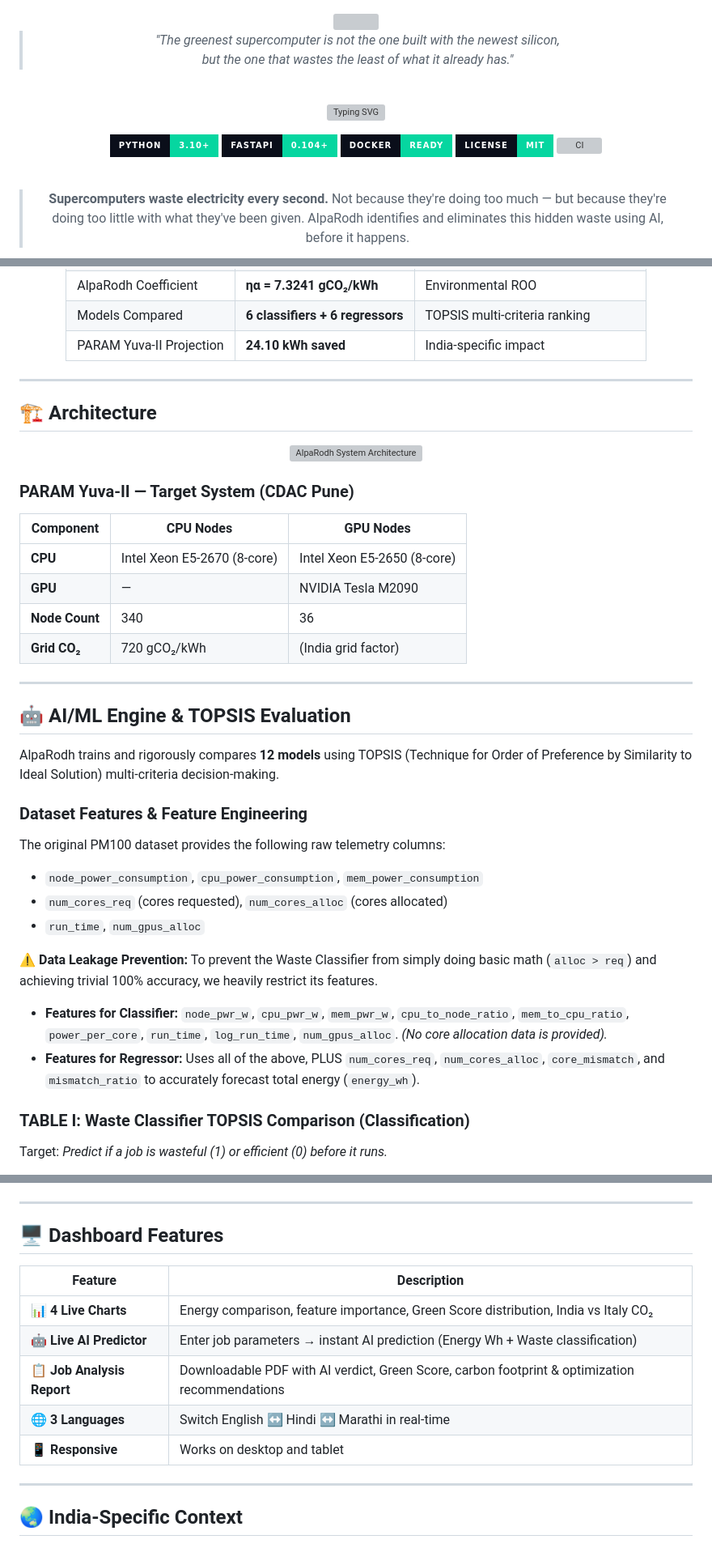
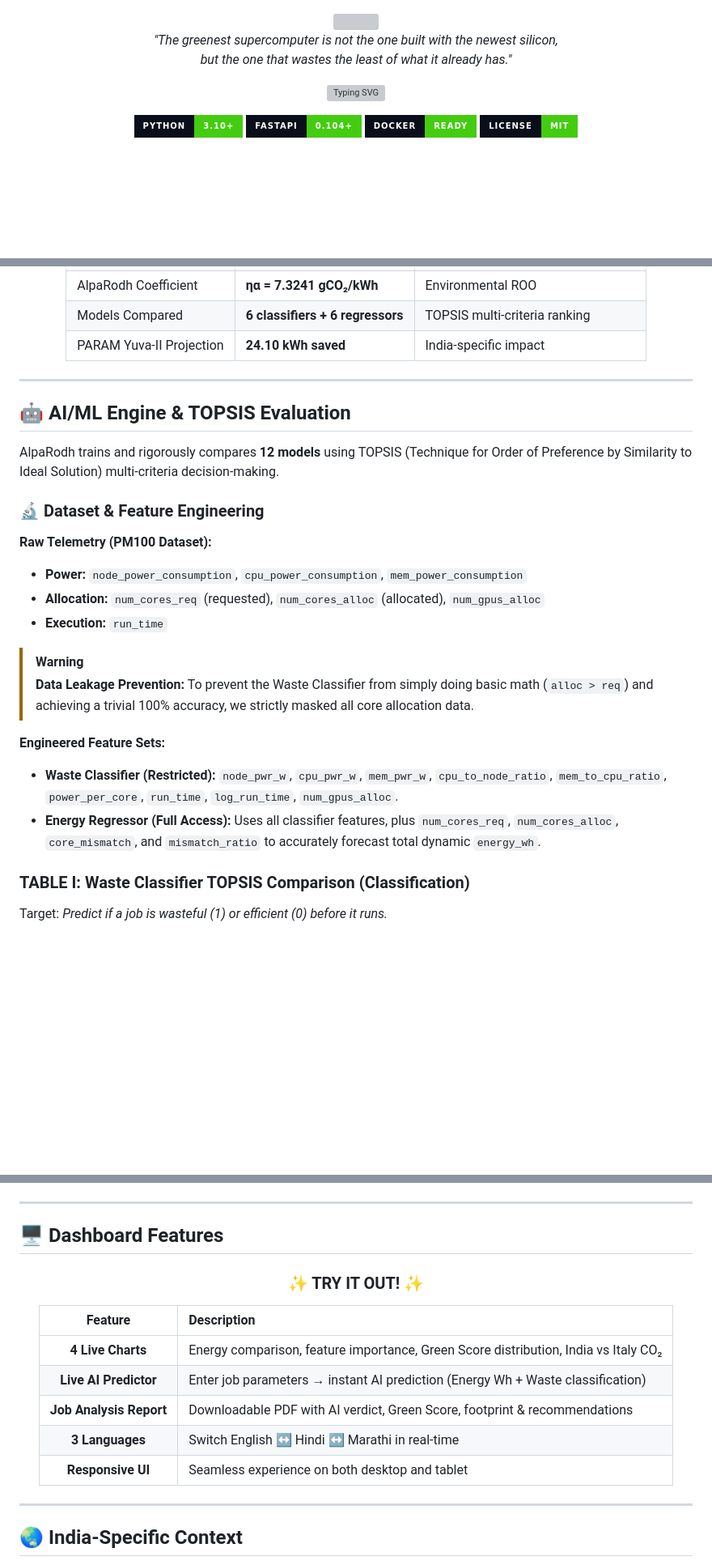
Before and after one commit to Smarth2005/Project-AlpaRodh, a Markdown page: README.md, 3 parts joined by grey strips. Shown at 81% size. Drawn GitHub-style; badges without logos; blank space fills up the shorter version; grey boxes are pictures that could not be loaded.

```diff
--- a/README.md
+++ b/README.md
@@ -2,21 +2,15 @@
 
 <img src="assets/banner.svg" width="100%"/>
 
-<br/>
+*"The greenest supercomputer is not the one built with the newest silicon, <br/>but the one that wastes the least of what it already has."*
 
-> *"The greenest supercomputer is not the one built with the newest silicon, <br/>but the one that wastes the least of what it already has."*
-
-<br/>
 
 [![Typing SVG](https://readme-typing-svg.herokuapp.com?font=Inter&weight=600&size=20&pause=1000&color=047857&center=true&vCenter=true&width=600&lines=AI-Driven+Variable+Resistance+Reduction;Optimizing+India's+PARAM+Yuva-II;Translating+Compute+Waste+into+Green+Scores)](https://git.io/typing-svg)
 
-[![Python](https://img.shields.io/badge/Python-3.10%2B-06D6A0?style=for-the-badge&logo=python&logoColor=white&labelColor=0A0E1A)](https://python.org)
-[![FastAPI](https://img.shields.io/badge/FastAPI-0.104%2B-06D6A0?style=for-the-badge&logo=fastapi&logoColor=white&labelColor=0A0E1A)](https://fastapi.tiangolo.com)
-[![Docker](https://img.shields.io/badge/Docker-Ready-06D6A0?style=for-the-badge&logo=docker&logoColor=white&labelColor=0A0E1A)](https://docker.com)
-[![License](https://img.shields.io/badge/License-MIT-06D6A0?style=for-the-badge&labelColor=0A0E1A)](LICENSE)
-[![CI](https://img.shields.io/github/actions/workflow/status/Smarth2005/Project-AlpaRodh/python-app.yml?style=for-the-badge&label=CI&logo=github-actions&color=06D6A0&labelColor=0A0E1A)](https://github.com/Smarth2005/Project-AlpaRodh/actions)
 
-<br/>
+[![Python](https://img.shields.io/badge/Python-3.10%2B-brightgreen?style=for-the-badge&logo=python&logoColor=white&labelColor=0A0E1A)](https://python.org)
+[![FastAPI](https://img.shields.io/badge/FastAPI-0.104%2B-brightgreen?style=for-the-badge&logo=fastapi&logoColor=white&labelColor=0A0E1A)](https://fastapi.tiangolo.com)
+[![Docker](https://img.shields.io/badge/Docker-Ready-brightgreen?style=for-the-badge&logo=docker&logoColor=white&labelColor=0A0E1A)](https://docker.com)
+[![License](https://img.shields.io/badge/License-MIT-brightgreen?style=for-the-badge&labelColor=0A0E1A)](LICENSE)
 
-> **Supercomputers waste electricity every second.** Not because they're doing too much — but because they're doing too little with what they've been given. AlpaRodh identifies and eliminates this hidden waste using AI, before it happens.
 
@@ -79,38 +72,23 @@ AlpaRodh is an end-to-end AI framework that:
 
 ---
 
-## 🏗️ Architecture
-
-<div align="center">
-  <img src="assets/system_architecture.svg" alt="AlpaRodh System Architecture" width="100%"/>
-</div>
-
-### PARAM Yuva-II — Target System (CDAC Pune)
-
-| Component | CPU Nodes | GPU Nodes |
-|-----------|-----------|-----------|
-| **CPU** | Intel Xeon E5-2670 (8-core) | Intel Xeon E5-2650 (8-core) |
-| **GPU** | — | NVIDIA Tesla M2090 |
-| **Node Count** | 340 | 36 |
-| **Grid CO₂** | 720 gCO₂/kWh | (India grid factor) |
-
----
-
 ## 🤖 AI/ML Engine & TOPSIS Evaluation
 
 AlpaRodh trains and rigorously compares **12 models** using TOPSIS (Technique for Order of Preference by Similarity to Ideal Solution) multi-criteria decision-making.
 
-### Dataset Features & Feature Engineering
+### 🔬 Dataset & Feature Engineering
 
-The original PM100 dataset provides the following raw telemetry columns:
-*   `node_power_consumption`, `cpu_power_consumption`, `mem_power_consumption`
-*   `num_cores_req` (cores requested), `num_cores_alloc` (cores allocated)
-*   `run_time`, `num_gpus_alloc`
+**Raw Telemetry (PM100 Dataset):**
+- **Power:** `node_power_consumption`, `cpu_power_consumption`, `mem_power_consumption`
+- **Allocation:** `num_cores_req` (requested), `num_cores_alloc` (allocated), `num_gpus_alloc`
+- **Execution:** `run_time`
 
-**⚠️ Data Leakage Prevention:**
-To prevent the Waste Classifier from simply doing basic math (`alloc > req`) and achieving trivial 100% accuracy, we heavily restrict its features.
-- **Features for Classifier:** `node_pwr_w`, `cpu_pwr_w`, `mem_pwr_w`, `cpu_to_node_ratio`, `mem_to_cpu_ratio`, `power_per_core`, `run_time`, `log_run_time`, `num_gpus_alloc`. *(No core allocation data is provided).*
-- **Features for Regressor:** Uses all of the above, PLUS `num_cores_req`, `num_cores_alloc`, `core_mismatch`, and `mismatch_ratio` to accurately forecast total energy (`energy_wh`).
+> [!WARNING]
+> **Data Leakage Prevention:** To prevent the Waste Classifier from simply doing basic math (`alloc > req`) and achieving a trivial 100% accuracy, we strictly masked all core allocation data.
+
+**Engineered Feature Sets:**
+- **Waste Classifier (Restricted):** `node_pwr_w`, `cpu_pwr_w`, `mem_pwr_w`, `cpu_to_node_ratio`, `mem_to_cpu_ratio`, `power_per_core`, `run_time`, `log_run_time`, `num_gpus_alloc`.
+- **Energy Regressor (Full Access):** Uses all classifier features, plus `num_cores_req`, `num_cores_alloc`, `core_mismatch`, and `mismatch_ratio` to accurately forecast total dynamic `energy_wh`.
 
 ### TABLE I: Waste Classifier TOPSIS Comparison (Classification)
 Target: *Predict if a job is wasteful (1) or efficient (0) before it runs.*
@@ -304,13 +283,19 @@ The FastAPI backend exposes the following REST endpoints to serve the dashboard
 
 ## 🖥️ Dashboard Features
 
+<div align="center">
+
+### ✨ TRY IT OUT! ✨
+
 | Feature | Description |
-|---------|-------------|
-| 📊 **4 Live Charts** | Energy comparison, feature importance, Green Score distribution, India vs Italy CO₂ |
-| 🤖 **Live AI Predictor** | Enter job parameters → instant AI prediction (Energy Wh + Waste classification) |
-| 📋 **Job Analysis Report** | Downloadable PDF with AI verdict, Green Score, carbon footprint & optimization recommendations |
-| 🌐 **3 Languages** | Switch English ↔ Hindi ↔ Marathi in real-time |
-| 📱 **Responsive** | Works on desktop and tablet |
+|:-------:|:------------|
+| **4 Live Charts** | Energy comparison, feature importance, Green Score distribution, India vs Italy CO₂ |
+| **Live AI Predictor** | Enter job parameters → instant AI prediction (Energy Wh + Waste classification) |
+| **Job Analysis Report** | Downloadable PDF with AI verdict, Green Score, footprint & recommendations |
+| **3 Languages** | Switch English ↔ Hindi ↔ Marathi in real-time |
+| **Responsive UI** | Seamless experience on both desktop and tablet |
+
+</div>
 
 ---
 
```
Also changed, not shown: other parts of README.md (+47 -31 lines).
